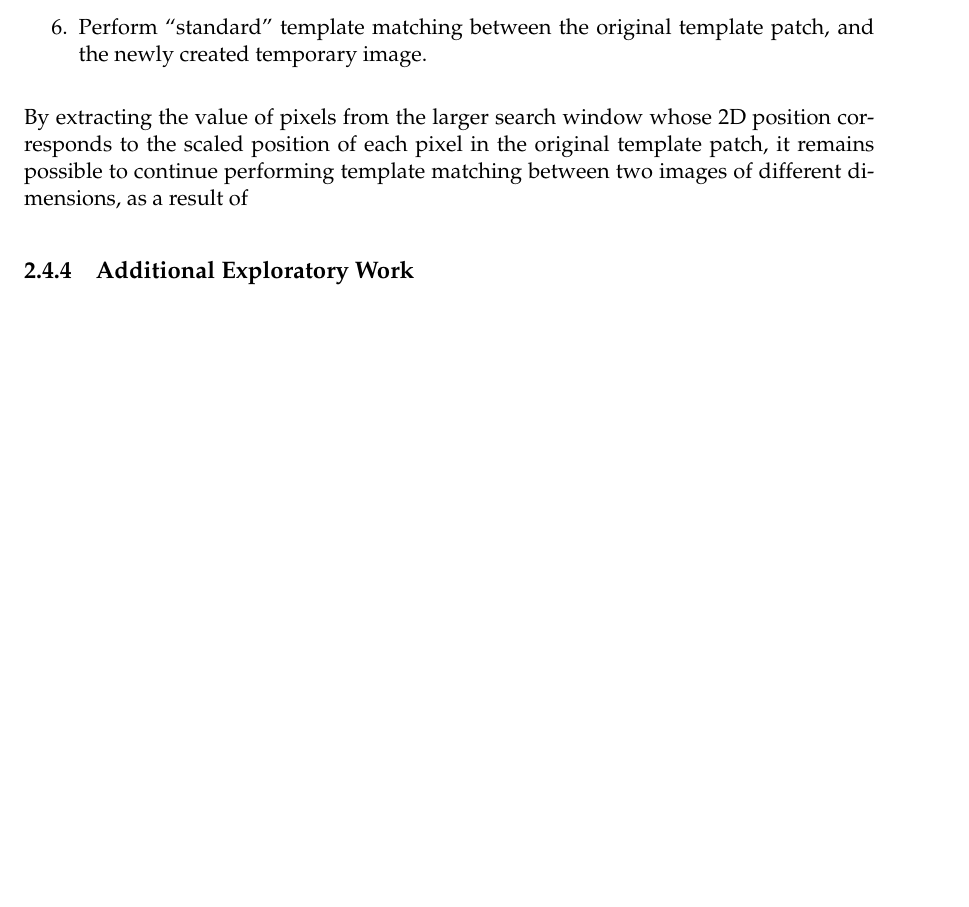
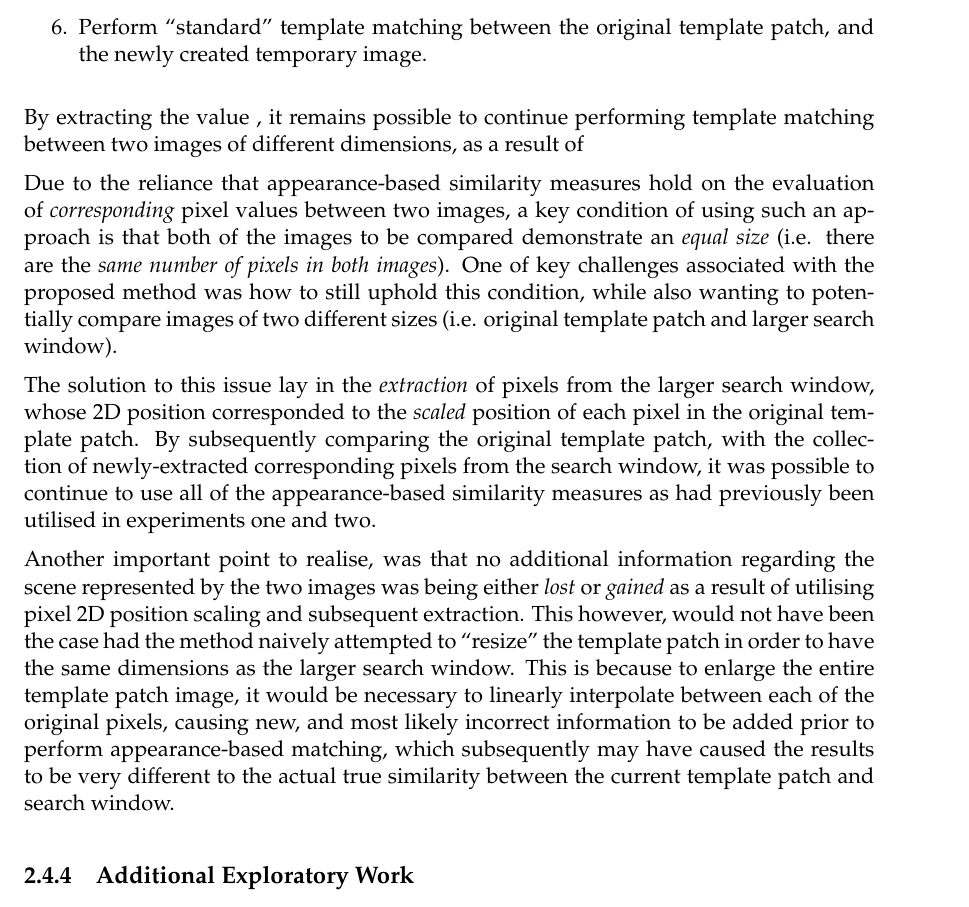
Before and after one commit to cgddrd/CS39440-major-project, a LaTeX thesis (documentation/final_report/dissertation.tex, which reads documentation/final_report/Chapter2/chapter2.tex): part of page 52 of 57, cut so that both start at the same text. Compiled offline with pdfLaTeX.

Commit message:
More through Chapter 2.

```diff
--- a/documentation/final_report/Chapter2/chapter2.tex
+++ b/documentation/final_report/Chapter2/chapter2.tex
@@ -664,7 +664,12 @@ where $C$ refers to the centre position coordinate within the template patch, $P
 
 \end{enumerate}
 
-By extracting the value of pixels from the larger search window whose 2D position corresponds to the scaled position of each pixel in the original template patch, it remains possible to continue performing template matching between two images of different dimensions, as a result of
+By extracting the value , it remains possible to continue performing template matching between two images of different dimensions, as a result of
 
+Due to the reliance that appearance-based similarity measures hold on the evaluation of \textit{corresponding} pixel values between two images, a key condition of using such an approach is that both of the images to be compared demonstrate an \textit{equal size} (i.e. there are the \textit{same number of pixels in both images}). One of key challenges associated with the proposed method was how to still uphold this condition, while also wanting to potentially compare images of two different sizes (i.e. original template patch and larger search window).
+
+The solution to this issue lay in the \textit{extraction} of pixels from the larger search window, whose 2D position corresponded to the \textit{scaled} position of each pixel in the original template patch. By subsequently comparing the original template patch, with the collection of newly-extracted corresponding pixels from the search window, it was possible to continue to use all of the appearance-based similarity measures as had previously been utilised in experiments one and two.
+
+Another important point to realise, was that no additional information regarding the scene represented by the two images was being either \textit{lost} or \textit{gained} as a result of utilising pixel 2D position scaling and subsequent extraction. This however, would not have been the case had the method naively attempted to ``resize" the template patch in order to have the same dimensions as the larger search window. This is because to enlarge the entire template patch image, it would be necessary to linearly interpolate between each of the original pixels, causing new, and most likely incorrect information to be added prior to perform appearance-based matching, which subsequently may have caused the results to be very different to the actual true similarity between the current template patch and search window.
 
 \subsection{Additional Exploratory Work}
```
Also changed, not shown: documentation/final_report/Chapter2/chapter2.tex (4 more changed lines).
